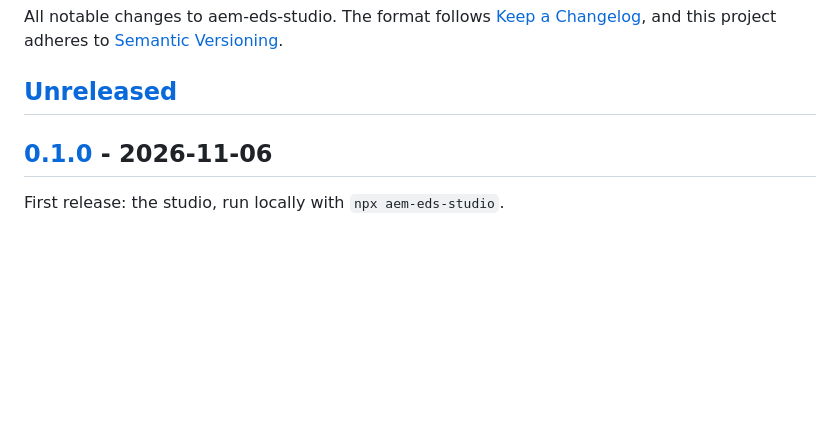
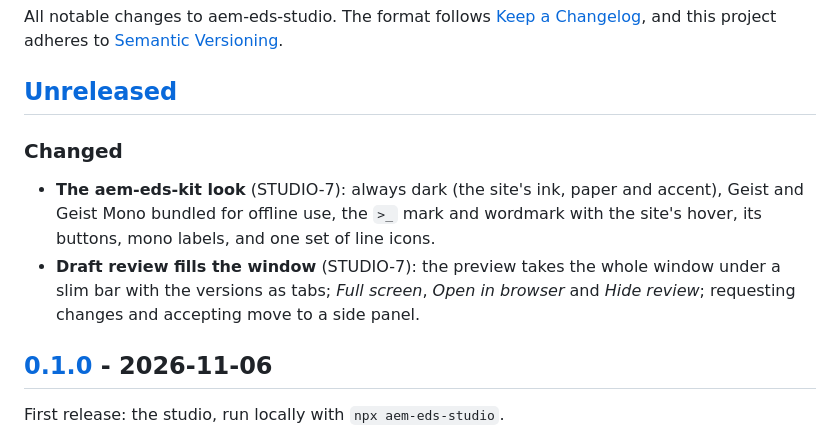
Before and after one commit to piotrgodycki/aem-eds-studio, a Markdown page: CHANGELOG.md, the part around the change. Rendered like a GitHub page; blank space fills up the shorter version.

```diff
--- a/CHANGELOG.md
+++ b/CHANGELOG.md
@@ -5,6 +5,16 @@ All notable changes to aem-eds-studio. The format follows
 adheres to [Semantic Versioning](https://semver.org/spec/v2.0.0.html).
 
 ## [Unreleased]
+
+### Changed
+- **The aem-eds-kit look** (STUDIO-7): always dark (the site's ink, paper and
+  accent), Geist and Geist Mono bundled for offline use, the `>_` mark and
+  wordmark with the site's hover, its buttons, mono labels, and one set of
+  line icons.
+- **Draft review fills the window** (STUDIO-7): the preview takes the whole
+  window under a slim bar with the versions as tabs; *Full screen*, *Open in
+  browser* and *Hide review*; requesting changes and accepting move to a side
+  panel.
 
 ## [0.1.0] - 2026-11-06
 
```
Also changed, not shown: README.md (+1 -1 lines), docs/assets/draft-review.png, 11 other files.
